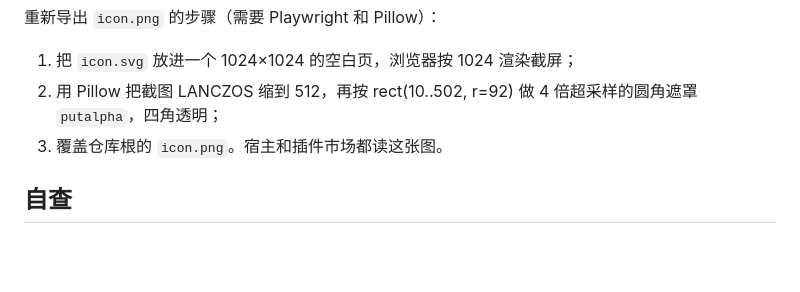
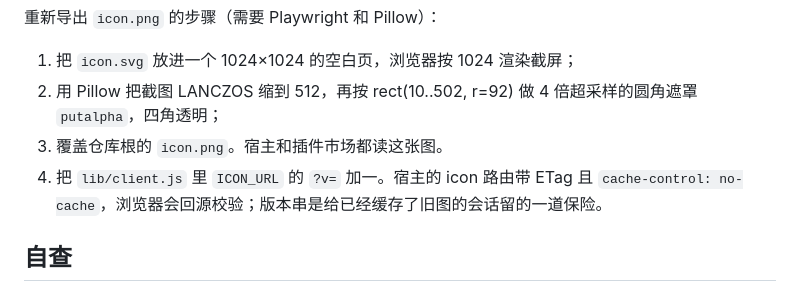
Before and after one commit to jsnancy/dsh-impeccable, a Markdown page: docs/design/README.md, the part around the change. Rendered like a GitHub page; blank space fills up the shorter version.

```diff
--- a/docs/design/README.md
+++ b/docs/design/README.md
@@ -48,6 +48,7 @@ macOS 上只装了翩翩体（Hannotate / Kaiti 会回落到 Songti），所以
 1. 把 `icon.svg` 放进一个 1024×1024 的空白页，浏览器按 1024 渲染截屏；
 2. 用 Pillow 把截图 LANCZOS 缩到 512，再按 rect(10..502, r=92) 做 4 倍超采样的圆角遮罩 `putalpha`，四角透明；
 3. 覆盖仓库根的 `icon.png`。宿主和插件市场都读这张图。
+4. 把 `lib/client.js` 里 `ICON_URL` 的 `?v=` 加一。宿主的 icon 路由带 ETag 且 `cache-control: no-cache`，浏览器会回源校验；版本串是给已经缓存了旧图的会话留的一道保险。
 
 ## 自查
 
```
Also changed, not shown: docs/marketplace/PR.md (+3 -3 lines), docs/shots/panel-dark.png, docs/shots/panel-light.png, 3 other files.
